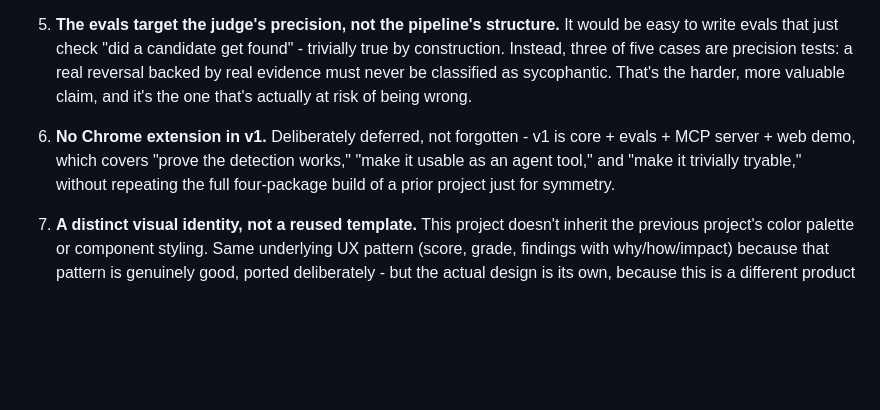
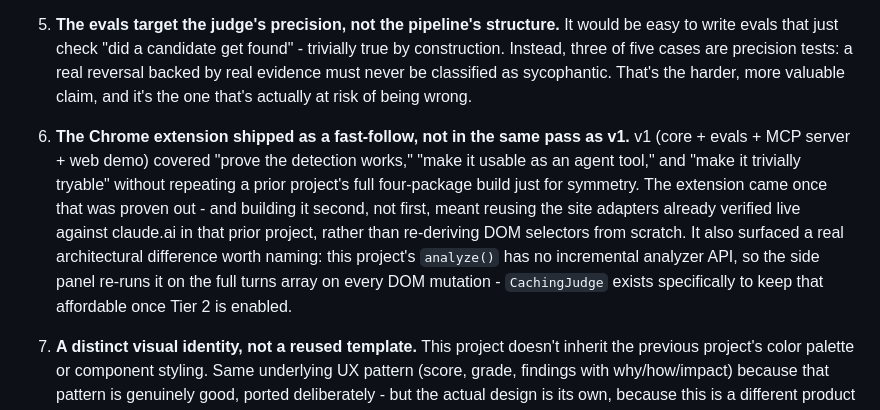
Before and after one commit to ShreyaKulkarni-projects/ai-spine, a Markdown page: SHOWCASE.md, the part around the change. GitHub-like rendering; blank space fills up the shorter version.

```diff
--- a/SHOWCASE.md
+++ b/SHOWCASE.md
@@ -18,7 +18,7 @@ AI sycophancy stopped being a UX nitpick in 2025. OpenAI rolled back a shipped G
 
 5. **The evals target the judge's precision, not the pipeline's structure.** It would be easy to write evals that just check "did a candidate get found" - trivially true by construction. Instead, three of five cases are precision tests: a real reversal backed by real evidence must never be classified as sycophantic. That's the harder, more valuable claim, and it's the one that's actually at risk of being wrong.
 
-6. **No Chrome extension in v1.** Deliberately deferred, not forgotten - v1 is core + evals + MCP server + web demo, which covers "prove the detection works," "make it usable as an agent tool," and "make it trivially tryable," without repeating the full four-package build of a prior project just for symmetry.
+6. **The Chrome extension shipped as a fast-follow, not in the same pass as v1.** v1 (core + evals + MCP server + web demo) covered "prove the detection works," "make it usable as an agent tool," and "make it trivially tryable" without repeating a prior project's full four-package build just for symmetry. The extension came once that was proven out - and building it second, not first, meant reusing the site adapters already verified live against claude.ai in that prior project, rather than re-deriving DOM selectors from scratch. It also surfaced a real architectural difference worth naming: this project's `analyze()` has no incremental analyzer API, so the side panel re-runs it on the full turns array on every DOM mutation - `CachingJudge` exists specifically to keep that affordable once Tier 2 is enabled.
 
 7. **A distinct visual identity, not a reused template.** This project doesn't inherit the previous project's color palette or component styling. Same underlying UX pattern (score, grade, findings with why/how/impact) because that pattern is genuinely good, ported deliberately - but the actual design is its own, because this is a different product with a different brand, not a reskin.
 
```
Also changed, not shown: README.md (+26 -14 lines).
